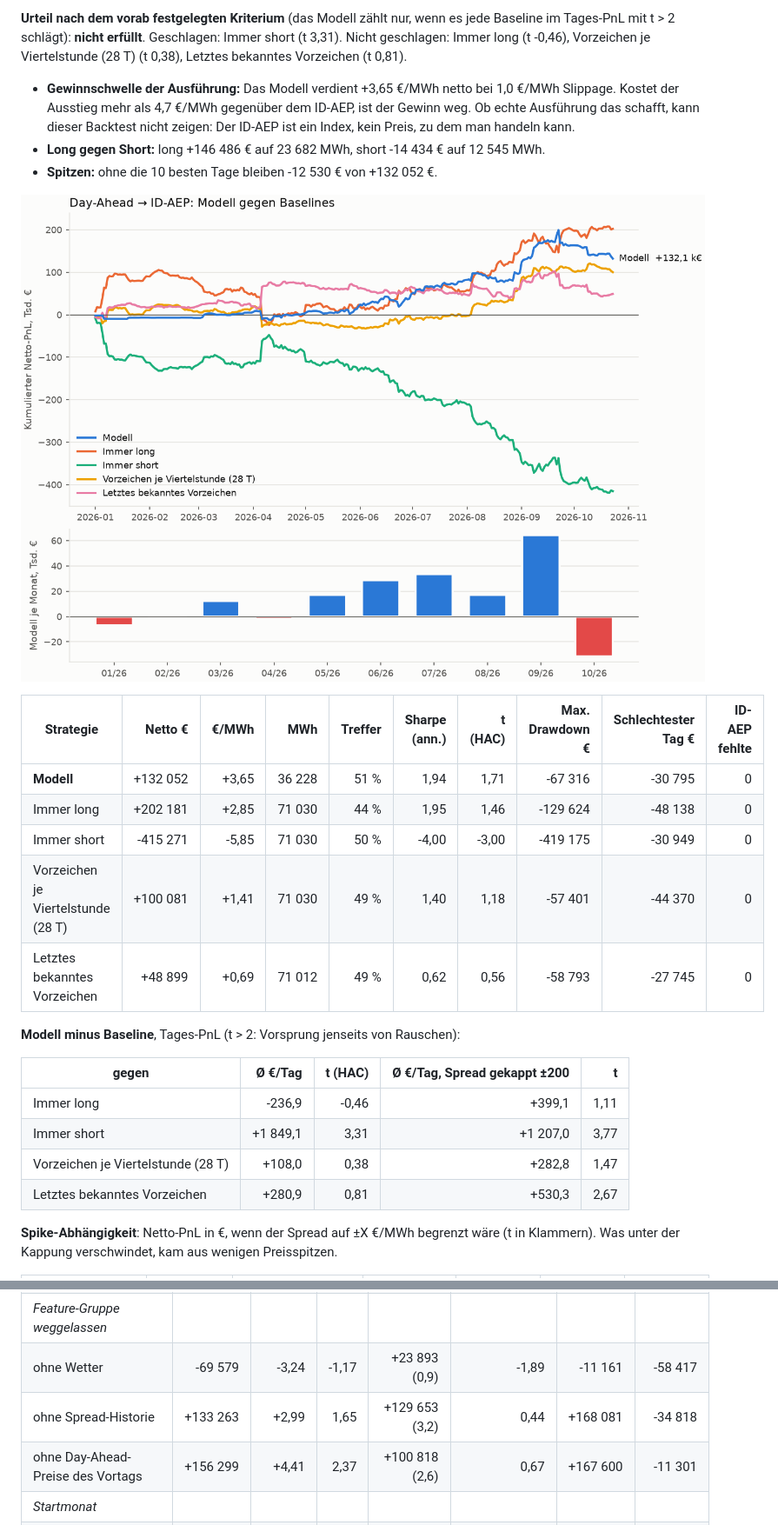
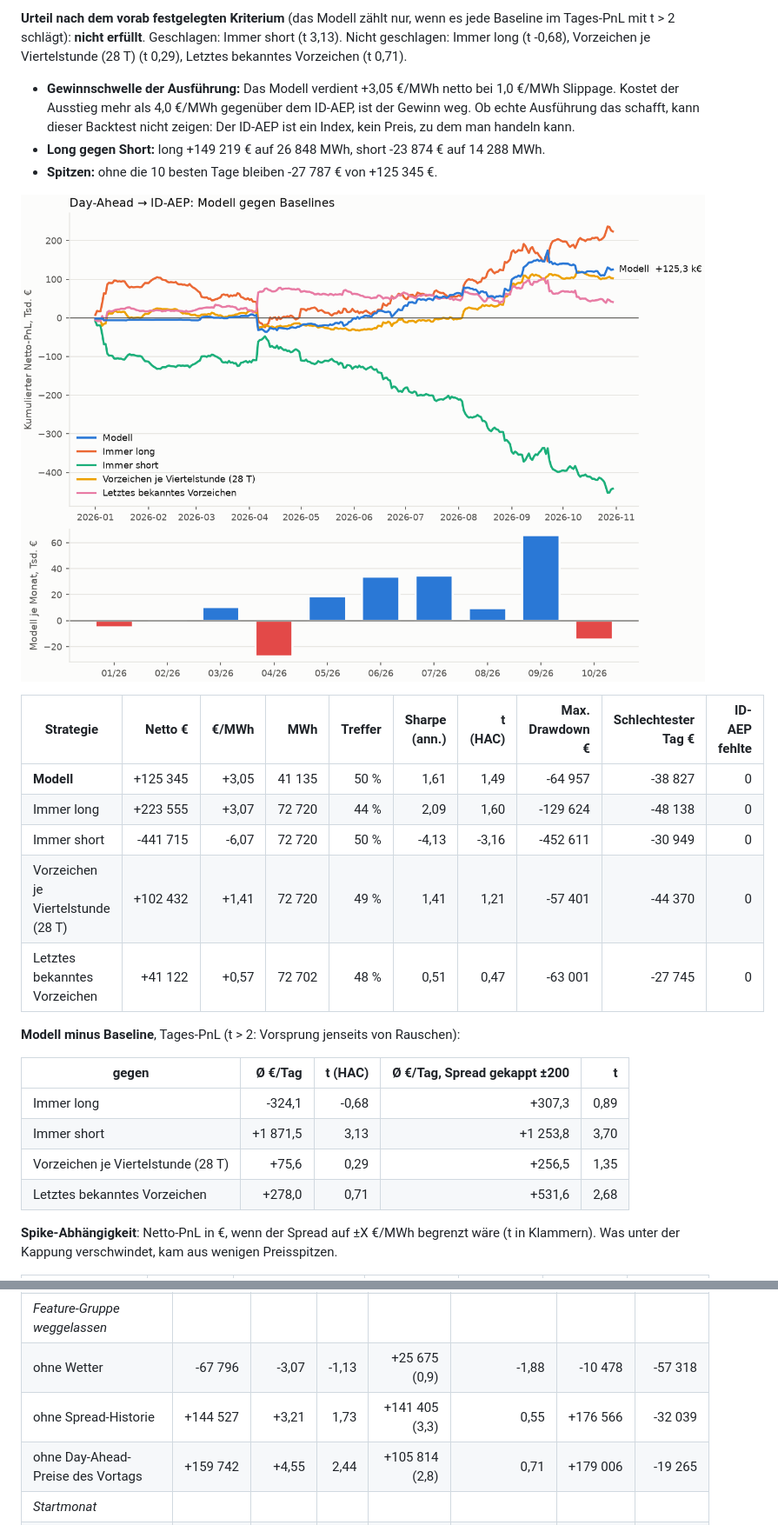
Before and after one commit to ak16o7/de-power-spread, a Markdown page: reports/REPORT.md, 2 parts joined by grey strips. Shown at 87% size. Drawn GitHub-style; pictures changed too: reports/pnl.png.

```diff
--- a/reports/REPORT.md
+++ b/reports/REPORT.md
@@ -6,28 +6,28 @@ Testzeitraum 2026-01-01 bis 2026-10-23 (296 Tage, walk-forward, jeder Monat out-
 
-**Urteil nach dem vorab festgelegten Kriterium** (das Modell zählt nur, wenn es jede Baseline im Tages-PnL mit t > 2 schlägt): **nicht erfüllt**. Geschlagen: Immer short (t 3,31). Nicht geschlagen: Immer long (t -0,46), Vorzeichen je Viertelstunde (28 T) (t 0,38), Letztes bekanntes Vorzeichen (t 0,81).
+**Urteil nach dem vorab festgelegten Kriterium** (das Modell zählt nur, wenn es jede Baseline im Tages-PnL mit t > 2 schlägt): **nicht erfüllt**. Geschlagen: Immer short (t 3,13). Nicht geschlagen: Immer long (t -0,68), Vorzeichen je Viertelstunde (28 T) (t 0,29), Letztes bekanntes Vorzeichen (t 0,71).
 
-- **Gewinnschwelle der Ausführung:** Das Modell verdient +3,65 €/MWh netto bei 1,0 €/MWh Slippage. Kostet der Ausstieg mehr als 4,7 €/MWh gegenüber dem ID-AEP, ist der Gewinn weg. Ob echte Ausführung das schafft, kann dieser Backtest nicht zeigen: Der ID-AEP ist ein Index, kein Preis, zu dem man handeln kann.
-- **Long gegen Short:** long +146 486 € auf 23 682 MWh, short -14 434 € auf 12 545 MWh.
-- **Spitzen:** ohne die 10 besten Tage bleiben -12 530 € von +132 052 €.
+- **Gewinnschwelle der Ausführung:** Das Modell verdient +3,05 €/MWh netto bei 1,0 €/MWh Slippage. Kostet der Ausstieg mehr als 4,0 €/MWh gegenüber dem ID-AEP, ist der Gewinn weg. Ob echte Ausführung das schafft, kann dieser Backtest nicht zeigen: Der ID-AEP ist ein Index, kein Preis, zu dem man handeln kann.
+- **Long gegen Short:** long +149 219 € auf 26 848 MWh, short -23 874 € auf 14 288 MWh.
+- **Spitzen:** ohne die 10 besten Tage bleiben -27 787 € von +125 345 €.
 
 ![PnL](pnl.png)
 
 | Strategie | Netto € | €/MWh | MWh | Treffer | Sharpe (ann.) | t (HAC) | Max. Drawdown € | Schlechtester Tag € | ID-AEP fehlte |
 |---|---:|---:|---:|---:|---:|---:|---:|---:|---:|
-| **Modell** | +132 052 | +3,65 | 36 228 | 51 % | 1,94 | 1,71 | -67 316 | -30 795 | 0 |
-| Immer long | +202 181 | +2,85 | 71 030 | 44 % | 1,95 | 1,46 | -129 624 | -48 138 | 0 |
-| Immer short | -415 271 | -5,85 | 71 030 | 50 % | -4,00 | -3,00 | -419 175 | -30 949 | 0 |
-| Vorzeichen je Viertelstunde (28 T) | +100 081 | +1,41 | 71 030 | 49 % | 1,40 | 1,18 | -57 401 | -44 370 | 0 |
-| Letztes bekanntes Vorzeichen | +48 899 | +0,69 | 71 012 | 49 % | 0,62 | 0,56 | -58 793 | -27 745 | 0 |
+| **Modell** | +125 345 | +3,05 | 41 135 | 50 % | 1,61 | 1,49 | -64 957 | -38 827 | 0 |
+| Immer long | +223 555 | +3,07 | 72 720 | 44 % | 2,09 | 1,60 | -129 624 | -48 138 | 0 |
+| Immer short | -441 715 | -6,07 | 72 720 | 50 % | -4,13 | -3,16 | -452 611 | -30 949 | 0 |
+| Vorzeichen je Viertelstunde (28 T) | +102 432 | +1,41 | 72 720 | 49 % | 1,41 | 1,21 | -57 401 | -44 370 | 0 |
+| Letztes bekanntes Vorzeichen | +41 122 | +0,57 | 72 702 | 48 % | 0,51 | 0,47 | -63 001 | -27 745 | 0 |
 
 **Modell minus Baseline**, Tages-PnL (t > 2: Vorsprung jenseits von Rauschen):
 
 | gegen | Ø €/Tag | t (HAC) | Ø €/Tag, Spread gekappt ±200 | t |
 |---|---:|---:|---:|---:|
-| Immer long | -236,9 | -0,46 | +399,1 | 1,11 |
-| Immer short | +1 849,1 | 3,31 | +1 207,0 | 3,77 |
-| Vorzeichen je Viertelstunde (28 T) | +108,0 | 0,38 | +282,8 | 1,47 |
-| Letztes bekanntes Vorzeichen | +280,9 | 0,81 | +530,3 | 2,67 |
+| Immer long | -324,1 | -0,68 | +307,3 | 0,89 |
+| Immer short | +1 871,5 | 3,13 | +1 253,8 | 3,70 |
+| Vorzeichen je Viertelstunde (28 T) | +75,6 | 0,29 | +256,5 | 1,35 |
+| Letztes bekanntes Vorzeichen | +278,0 | 0,71 | +531,6 | 2,68 |
 
 **Spike-Abhängigkeit**: Netto-PnL in €, wenn der Spread auf ±X €/MWh begrenzt wäre (t in Klammern). Was unter der Kappung verschwindet, kam aus wenigen Preisspitzen.
 
@@ -103,5 +103,5 @@ Gleicher Walk-forward, gleiche Kosten. Vor dem ersten Backtest auf echten Daten
 | _Feature-Gruppe weggelassen_ | | | | | | | |
-| ohne Wetter | -69 579 | -3,24 | -1,17 | +23 893 (0,9) | -1,89 | -11 161 | -58 417 |
-| ohne Spread-Historie | +133 263 | +2,99 | 1,65 | +129 653 (3,2) | 0,44 | +168 081 | -34 818 |
-| ohne Day-Ahead-Preise des Vortags | +156 299 | +4,41 | 2,37 | +100 818 (2,6) | 0,67 | +167 600 | -11 301 |
+| ohne Wetter | -67 796 | -3,07 | -1,13 | +25 675 (0,9) | -1,88 | -10 478 | -57 318 |
+| ohne Spread-Historie | +144 527 | +3,21 | 1,73 | +141 405 (3,3) | 0,55 | +176 566 | -32 039 |
+| ohne Day-Ahead-Preise des Vortags | +159 742 | +4,55 | 2,44 | +105 814 (2,8) | 0,71 | +179 006 | -19 265 |
 | _Startmonat_ | | | | | | | |
```
Also changed, not shown: other parts of reports/REPORT.md (+61 -61 lines), README.md (+28 -28 lines), 4 other files.
